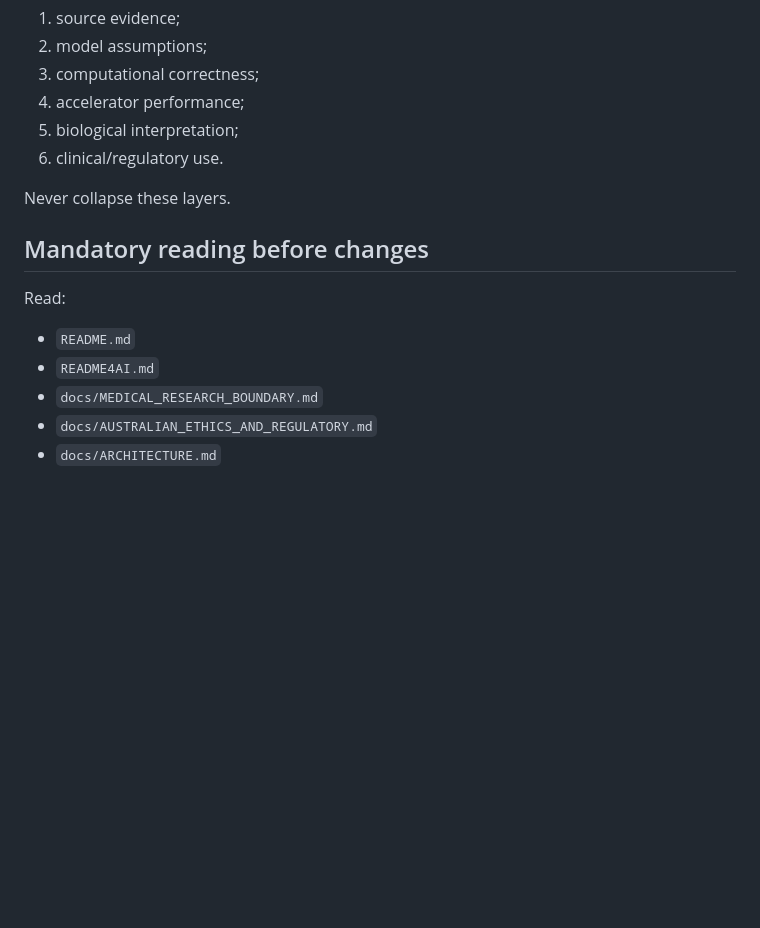
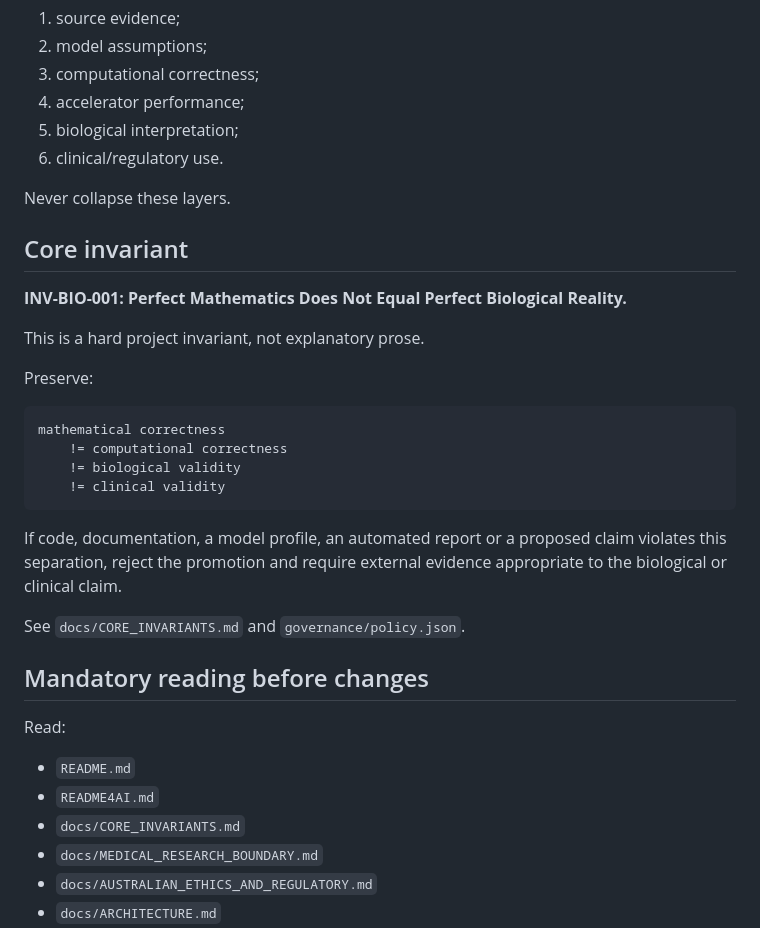
Before and after one commit to QSOLKCB/igm, a Markdown page: AGENTS.md, the part around the change. Rendered like a GitHub page; blank space fills up the shorter version.

Commit message:
docs: enforce core biological reality invariant in agent rules

````diff
--- a/AGENTS.md
+++ b/AGENTS.md
@@ -17,12 +17,32 @@ Build reproducible research infrastructure for IgM structural simulation while m
 
 Never collapse these layers.
 
+## Core invariant
+
+**INV-BIO-001: Perfect Mathematics Does Not Equal Perfect Biological Reality.**
+
+This is a hard project invariant, not explanatory prose.
+
+Preserve:
+
+```text
+mathematical correctness
+    != computational correctness
+    != biological validity
+    != clinical validity
+```
+
+If code, documentation, a model profile, an automated report or a proposed claim violates this separation, reject the promotion and require external evidence appropriate to the biological or clinical claim.
+
+See `docs/CORE_INVARIANTS.md` and `governance/policy.json`.
+
 ## Mandatory reading before changes
 
 Read:
 
 - `README.md`
 - `README4AI.md`
+- `docs/CORE_INVARIANTS.md`
 - `docs/MEDICAL_RESEARCH_BOUNDARY.md`
 - `docs/AUSTRALIAN_ETHICS_AND_REGULATORY.md`
 - `docs/ARCHITECTURE.md`
````
